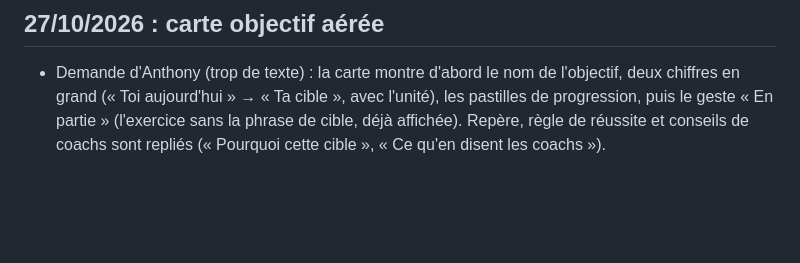
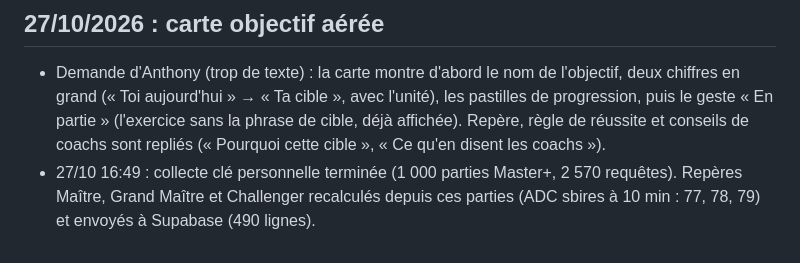
Before and after one commit to anthonyloquet96-source/mindiff, a Markdown page: coach/JOURNAL.md, the part around the change. GitHub-like rendering; blank space fills up the shorter version.

Commit message:
Journal : repères Master+ depuis la clé personnelle
Co-Authored-By: Claude Opus 5.5 <noreply@anthropic.com>
Claude-Session: https://claude.ai/code/session_012eiFBmSbQzRCkqiCGhQfQ7

```diff
--- a/coach/JOURNAL.md
+++ b/coach/JOURNAL.md
@@ -674,3 +674,4 @@ Sur les 6 vidéos analysées ce soir, 18 conseils ont été rejetés. Les motifs
 ## 27/10/2026 : carte objectif aérée
 
 - Demande d'Anthony (trop de texte) : la carte montre d'abord le nom de l'objectif, deux chiffres en grand (« Toi aujourd'hui » → « Ta cible », avec l'unité), les pastilles de progression, puis le geste « En partie » (l'exercice sans la phrase de cible, déjà affichée). Repère, règle de réussite et conseils de coachs sont repliés (« Pourquoi cette cible », « Ce qu'en disent les coachs »).
+- 27/10 16:49 : collecte clé personnelle terminée (1 000 parties Master+, 2 570 requêtes). Repères Maître, Grand Maître et Challenger recalculés depuis ces parties (ADC sbires à 10 min : 77, 78, 79) et envoyés à Supabase (490 lignes).
```
